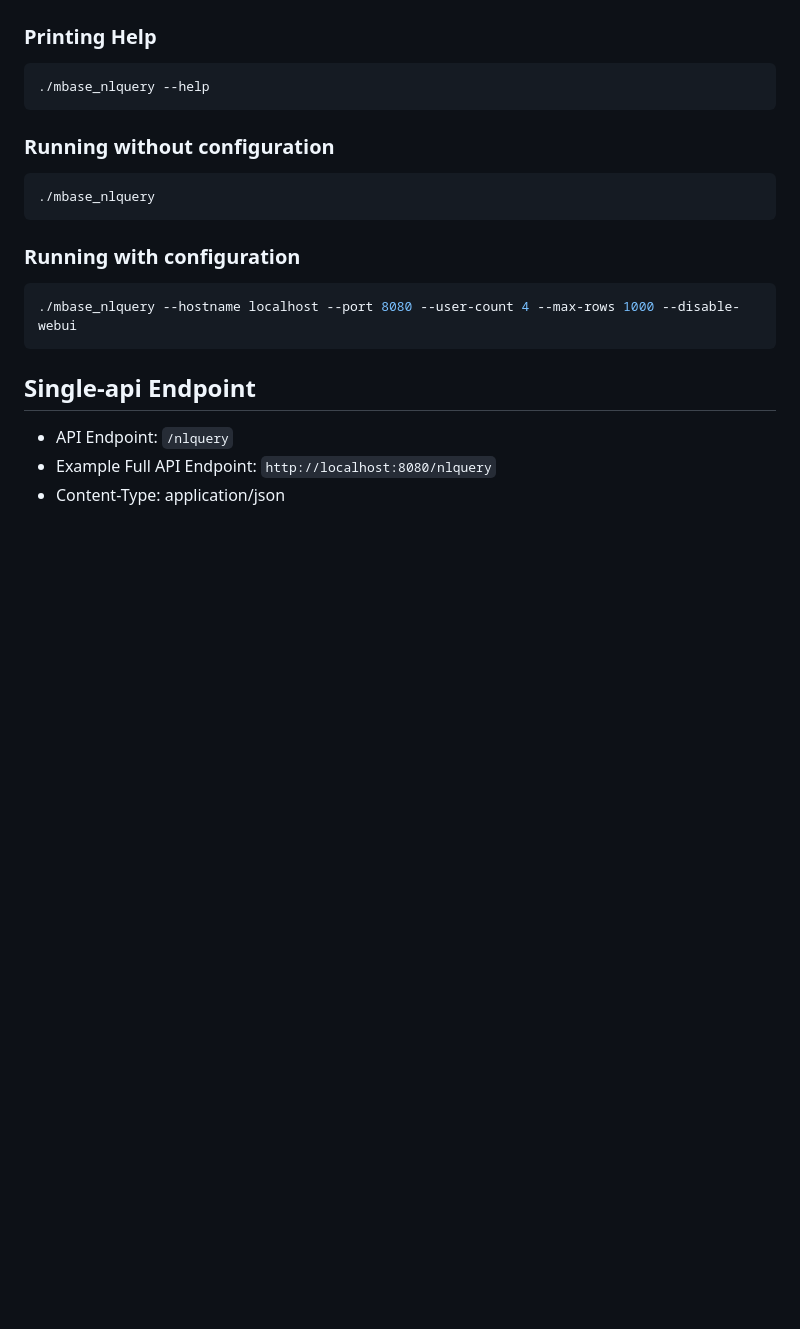
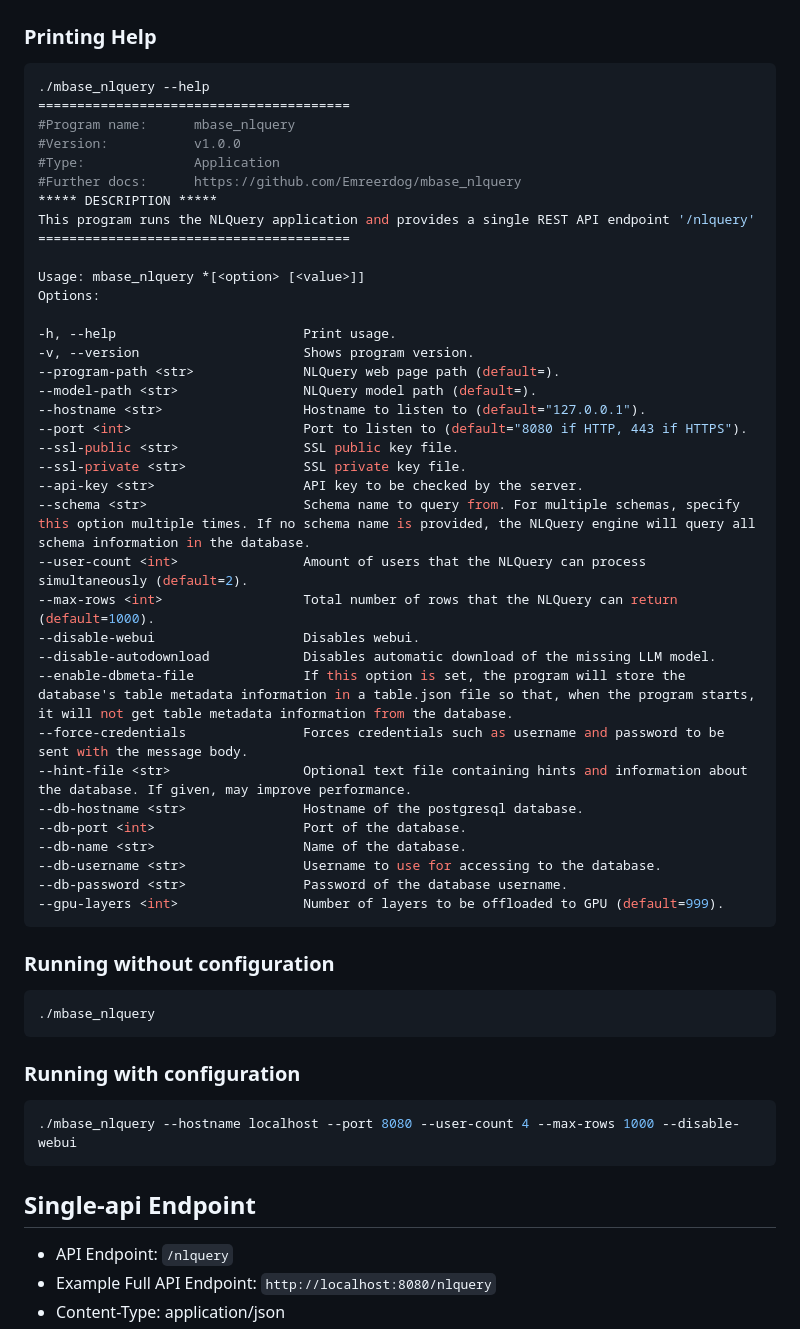
Before and after one commit to Emreerdog/mbase_nlquery, a Markdown page: README.md, the part around the change. Drawn GitHub-style; blank space fills up the shorter version.

````diff
--- a/README.md
+++ b/README.md
@@ -80,6 +80,41 @@ cd build
 
 ```bash
 ./mbase_nlquery --help
+========================================
+#Program name:      mbase_nlquery
+#Version:           v1.0.0
+#Type:              Application
+#Further docs:      https://github.com/Emreerdog/mbase_nlquery
+***** DESCRIPTION *****
+This program runs the NLQuery application and provides a single REST API endpoint '/nlquery'
+========================================
+
+Usage: mbase_nlquery *[<option> [<value>]]
+Options:
+
+-h, --help                        Print usage.
+-v, --version                     Shows program version.
+--program-path <str>              NLQuery web page path (default=).
+--model-path <str>                NLQuery model path (default=).
+--hostname <str>                  Hostname to listen to (default="127.0.0.1").
+--port <int>                      Port to listen to (default="8080 if HTTP, 443 if HTTPS").
+--ssl-public <str>                SSL public key file.
+--ssl-private <str>               SSL private key file.
+--api-key <str>                   API key to be checked by the server.
+--schema <str>                    Schema name to query from. For multiple schemas, specify this option multiple times. If no schema name is provided, the NLQuery engine will query all schema information in the database.
+--user-count <int>                Amount of users that the NLQuery can process simultaneously (default=2).
+--max-rows <int>                  Total number of rows that the NLQuery can return (default=1000).
+--disable-webui                   Disables webui.
+--disable-autodownload            Disables automatic download of the missing LLM model.
+--enable-dbmeta-file              If this option is set, the program will store the database's table metadata information in a table.json file so that, when the program starts, it will not get table metadata information from the database.
+--force-credentials               Forces credentials such as username and password to be sent with the message body.
+--hint-file <str>                 Optional text file containing hints and information about the database. If given, may improve performance.
+--db-hostname <str>               Hostname of the postgresql database.
+--db-port <int>                   Port of the database.
+--db-name <str>                   Name of the database.
+--db-username <str>               Username to use for accessing to the database.
+--db-password <str>               Password of the database username.
+--gpu-layers <int>                Number of layers to be offloaded to GPU (default=999).
 ```
 
 ### Running without configuration
````
